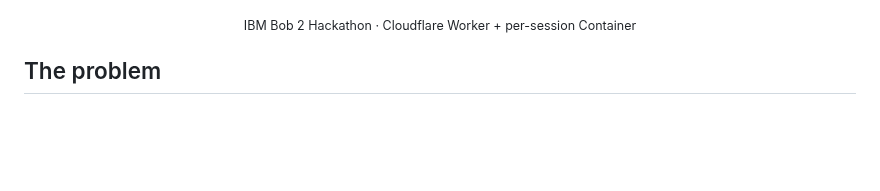
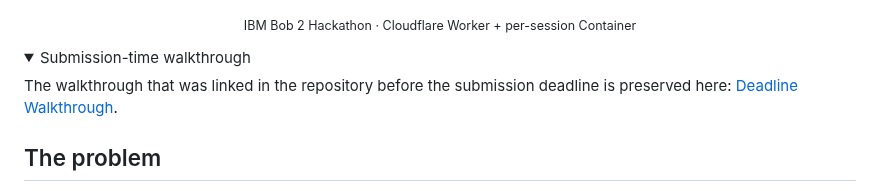
Before and after one commit to Faadil1/collider-bob, a Markdown page: README.md, the part around one of its changes. GitHub-like rendering; folded sections open; blank space fills up the shorter version.

Commit message:
docs: add technical COLLIDER walkthrough

```diff
--- a/README.md
+++ b/README.md
@@ -18,6 +18,13 @@
 </p>
 
 <p align="center"><sub>IBM Bob 2 Hackathon · Cloudflare Worker + per-session Container</sub></p>
+
+<details>
+<summary>Submission-time walkthrough</summary>
+
+The walkthrough that was linked in the repository before the submission deadline is preserved here: [Deadline Walkthrough](https://scrimba.com/explain/guide0tftf2fa4?claim=3geifapic08ivlp9&fullscreen=1).
+
+</details>
 
 ## The problem
 
```
Also changed, not shown: other parts of README.md (+2 -2 lines).
